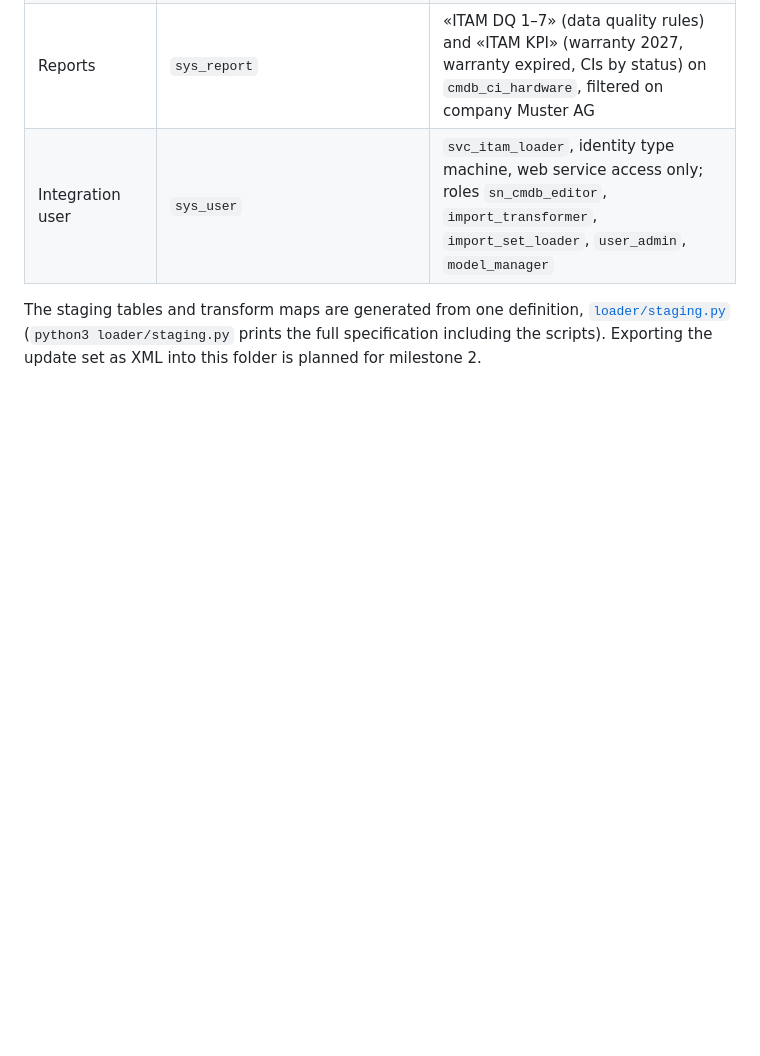
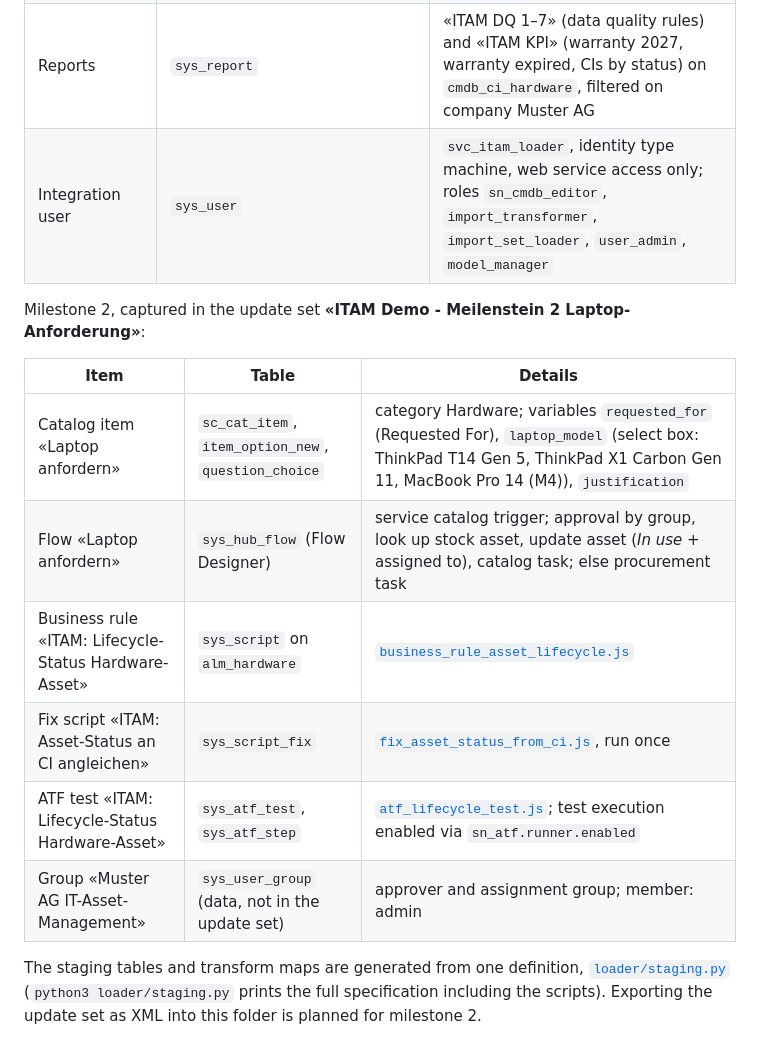
Before and after one commit to itam-automation/servicenow-itam-demo, a Markdown page: servicenow/README.md, the part around the change. GitHub-like rendering; blank space fills up the shorter version.

```diff
--- a/servicenow/README.md
+++ b/servicenow/README.md
@@ -11,4 +11,15 @@ Everything the loader relies on, created as admin on the developer instance (rel
 | Reports | `sys_report` | «ITAM DQ 1–7» (data quality rules) and «ITAM KPI» (warranty 2027, warranty expired, CIs by status) on `cmdb_ci_hardware`, filtered on company Muster AG |
 | Integration user | `sys_user` | `svc_itam_loader`, identity type machine, web service access only; roles `sn_cmdb_editor`, `import_transformer`, `import_set_loader`, `user_admin`, `model_manager` |
 
+Milestone 2, captured in the update set **«ITAM Demo - Meilenstein 2 Laptop-Anforderung»**:
+
+| Item | Table | Details |
+|---|---|---|
+| Catalog item «Laptop anfordern» | `sc_cat_item`, `item_option_new`, `question_choice` | category Hardware; variables `requested_for` (Requested For), `laptop_model` (select box: ThinkPad T14 Gen 5, ThinkPad X1 Carbon Gen 11, MacBook Pro 14 (M4)), `justification` |
+| Flow «Laptop anfordern» | `sys_hub_flow` (Flow Designer) | service catalog trigger; approval by group, look up stock asset, update asset (*In use* + assigned to), catalog task; else procurement task |
+| Business rule «ITAM: Lifecycle-Status Hardware-Asset» | `sys_script` on `alm_hardware` | [`business_rule_asset_lifecycle.js`](business_rule_asset_lifecycle.js) |
+| Fix script «ITAM: Asset-Status an CI angleichen» | `sys_script_fix` | [`fix_asset_status_from_ci.js`](fix_asset_status_from_ci.js), run once |
+| ATF test «ITAM: Lifecycle-Status Hardware-Asset» | `sys_atf_test`, `sys_atf_step` | [`atf_lifecycle_test.js`](atf_lifecycle_test.js); test execution enabled via `sn_atf.runner.enabled` |
+| Group «Muster AG IT-Asset-Management» | `sys_user_group` (data, not in the update set) | approver and assignment group; member: admin |
+
 The staging tables and transform maps are generated from one definition, [`loader/staging.py`](../loader/staging.py) (`python3 loader/staging.py` prints the full specification including the scripts). Exporting the update set as XML into this folder is planned for milestone 2.
```
Also changed, not shown: README.md (+25 -1 lines), docs/screenshots/06_flow_laptop_request.jpg (added), docs/screenshots/07_atf_test_passed.jpg (added), 3 other files.
